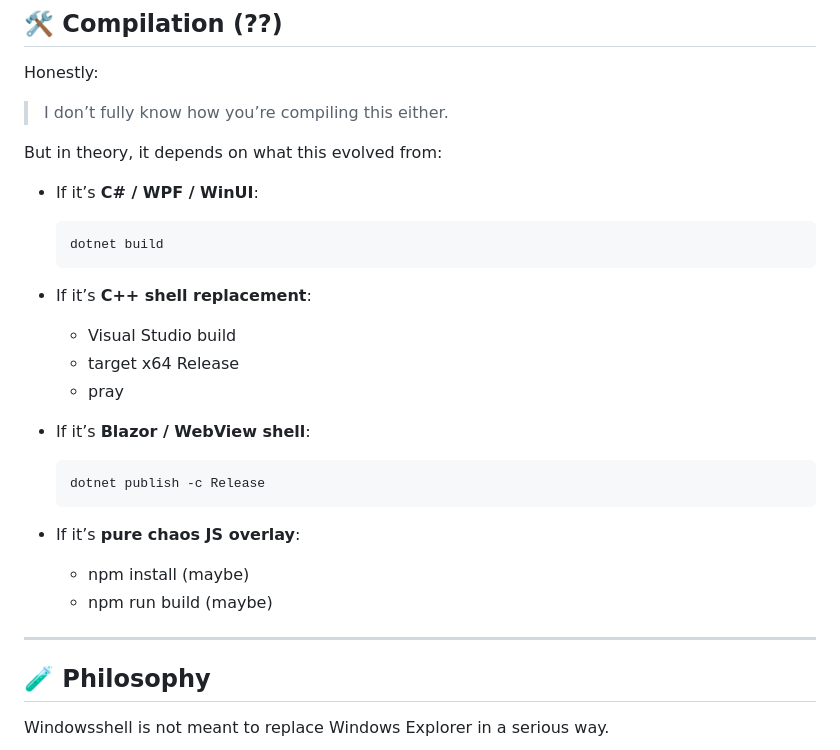
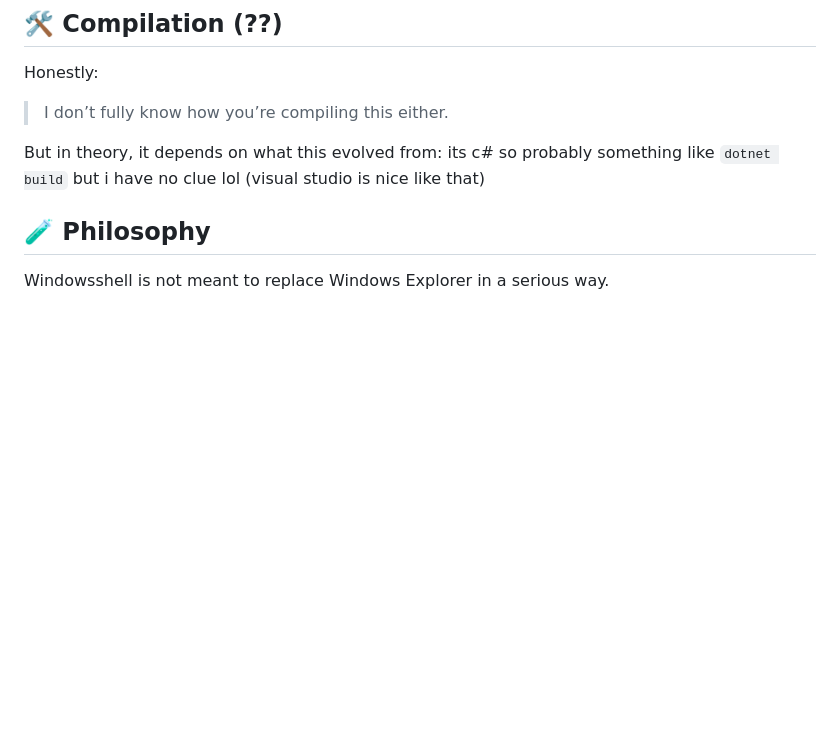
Before and after one commit to ILikeCats404/WindowsShell, a Markdown page: README.md, the part around the change. Drawn GitHub-style; blank space fills up the shorter version.

Commit message:
Update build instructions in README.md
Clarify the build instructions for C# and remove outdated options.

````diff
--- a/README.md
+++ b/README.md
@@ -118,28 +118,7 @@ Honestly:
 > I don’t fully know how you’re compiling this either.
 
 But in theory, it depends on what this evolved from:
-
-- If it’s **C# / WPF / WinUI**:
-  ```
-  dotnet build
-  ```
-
-- If it’s **C++ shell replacement**:
-  - Visual Studio build
-  - target x64 Release
-  - pray
-
-- If it’s **Blazor / WebView shell**:
-  ```
-  dotnet publish -c Release
-  ```
-
-- If it’s **pure chaos JS overlay**:
-  - npm install (maybe)
-  - npm run build (maybe)
-
----
-
+its c# so probably something like ```dotnet build``` but i have no clue lol (visual studio is nice like that)
 ## 🧪 Philosophy
 
 Windowsshell is not meant to replace Windows Explorer in a serious way.
````
